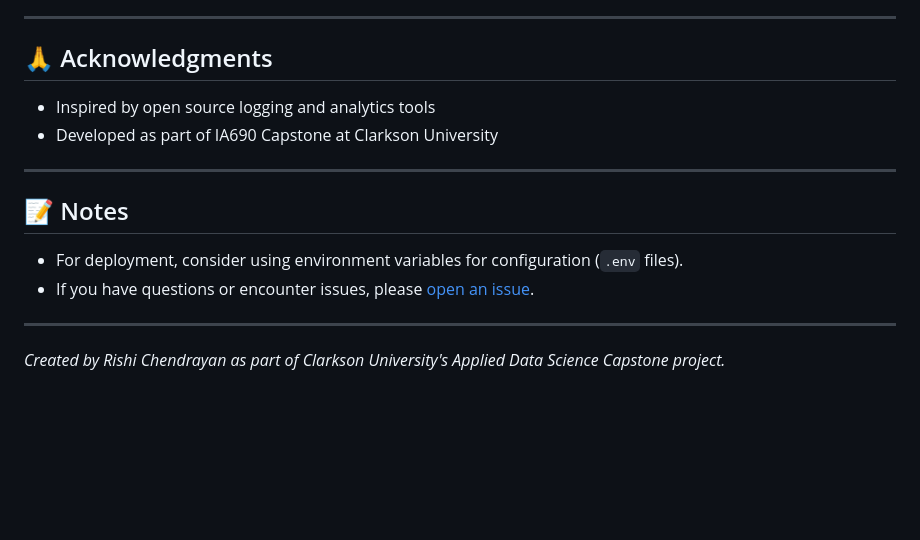
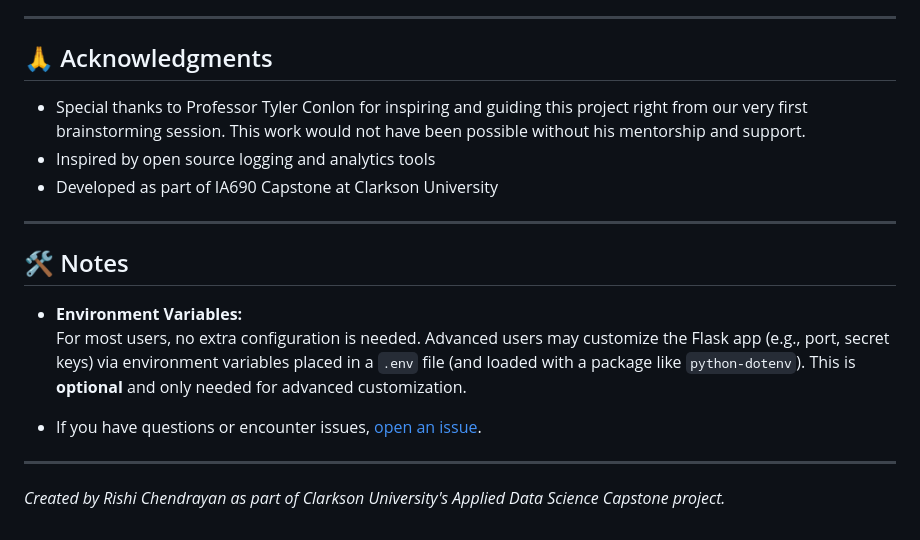
Before and after one commit to Clarkson-Applied-Data-Science/IA690_RishiChendrayan_Capstone, a Markdown page: README.md, the part around the change. GitHub-like rendering; blank space fills up the shorter version.

```diff
--- a/README.md
+++ b/README.md
@@ -152,15 +152,18 @@ This project is licensed under the MIT License.
 
 ## 🙏 Acknowledgments
 
+- Special thanks to Professor Tyler Conlon for inspiring and guiding this project right from our very first brainstorming session. This work would not have been possible without his mentorship and support.
 - Inspired by open source logging and analytics tools
 - Developed as part of IA690 Capstone at Clarkson University
 
 ---
 
-## 📝 Notes
+## 🛠️ Notes
 
-- For deployment, consider using environment variables for configuration (`.env` files).
-- If you have questions or encounter issues, please [open an issue](https://github.com/Clarkson-Applied-Data-Science/IA690_RishiChendrayan_Capstone/issues).
+- **Environment Variables:**
+  For most users, no extra configuration is needed. Advanced users may customize the Flask app (e.g., port, secret keys) via environment variables placed in a `.env` file (and loaded with a package like `python-dotenv`). This is **optional** and only needed for advanced customization.
+
+- If you have questions or encounter issues, [open an issue](https://github.com/Clarkson-Applied-Data-Science/IA690_RishiChendrayan_Capstone/issues).
 
 ---
 
```
